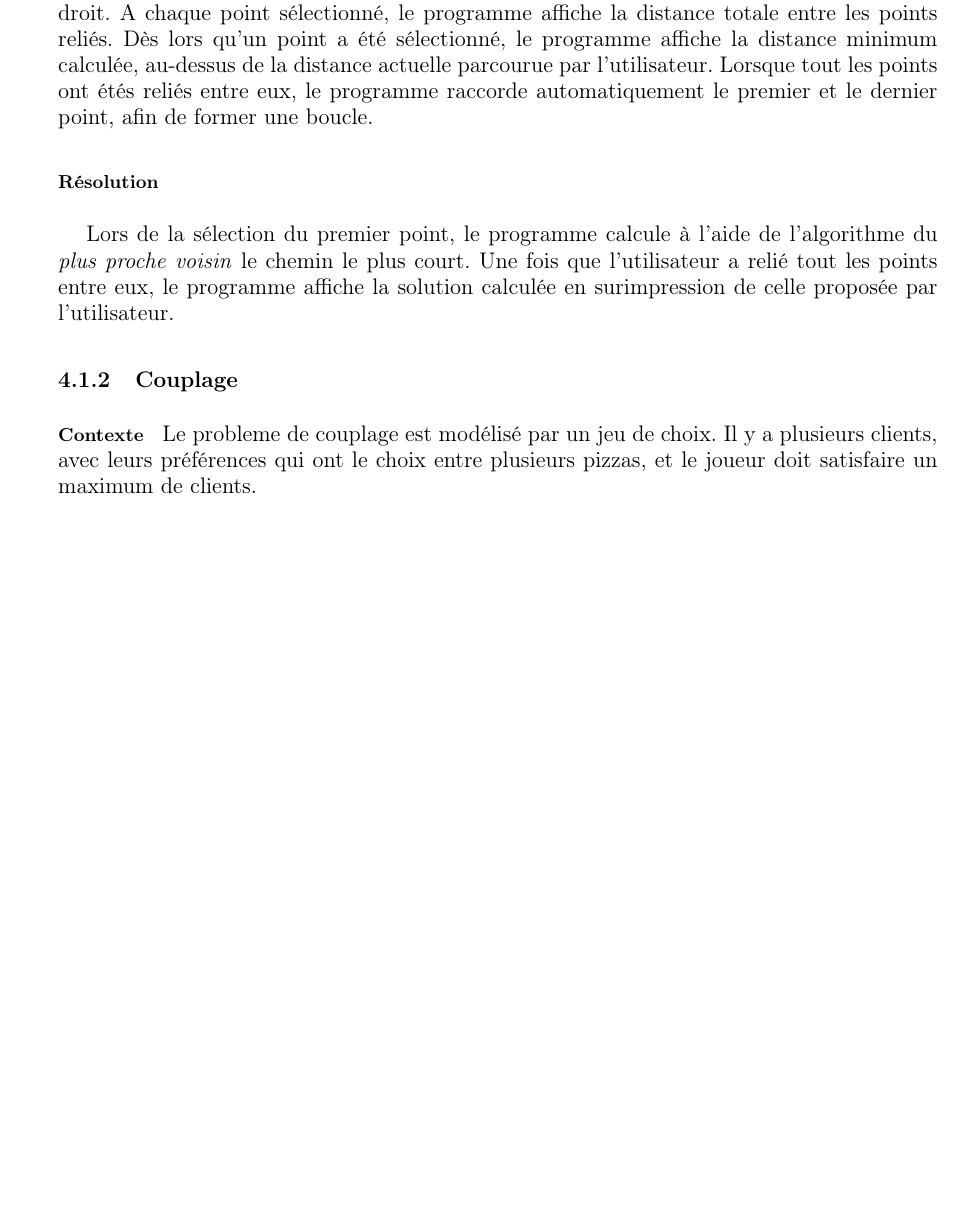
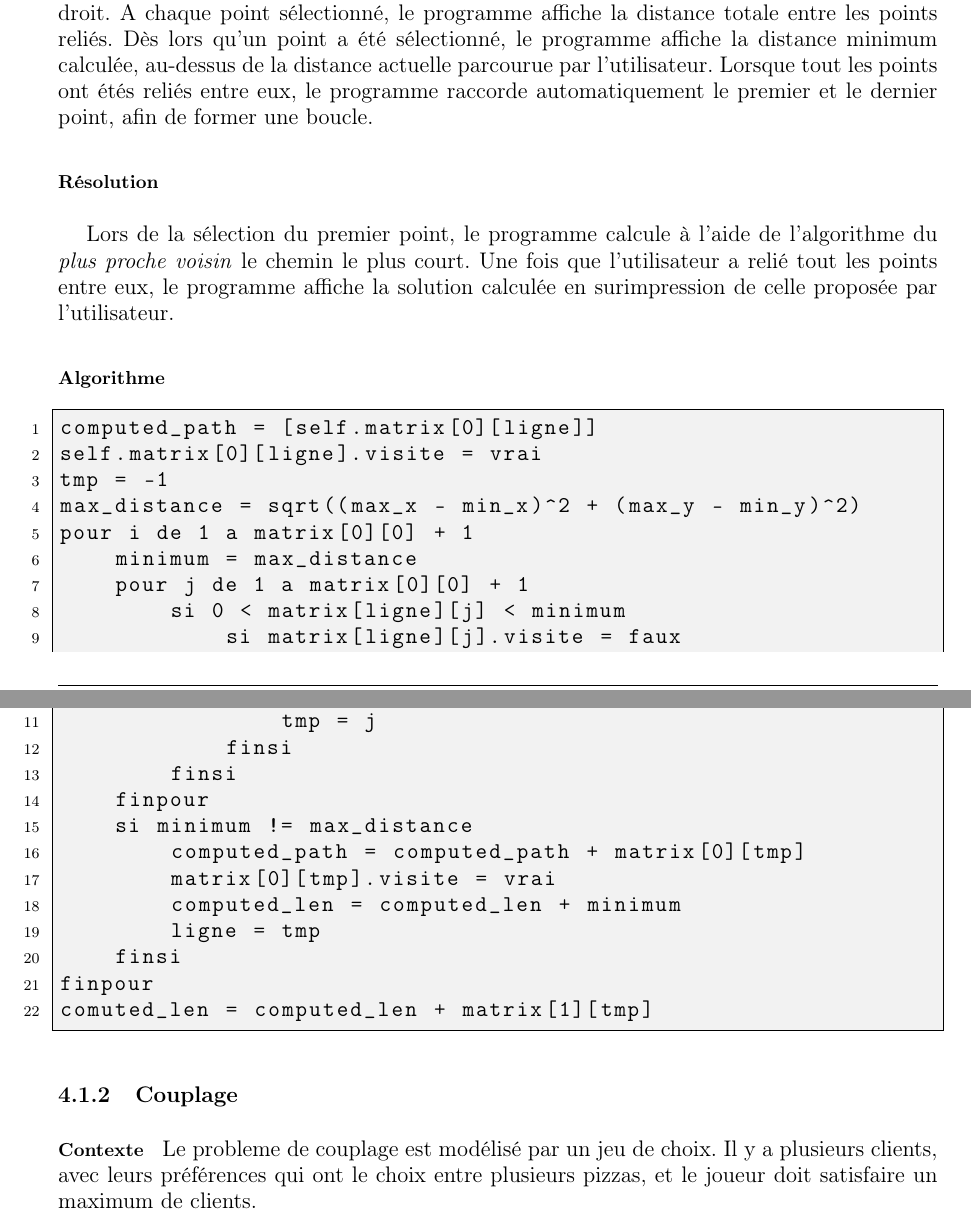
Before and after one commit to ifgx/iutbm, a LaTeX thesis (rapport/rapport_iutbm.tex, which reads rapport/chapters/realisation.tex): part of page 13 of 19 before the commit and two parts of pages 13 and 14 of 21 after it, the two joined at a grey line, cut so that both start at the same text, the shorter picture padded with empty space. Compiled offline with pdfLaTeX.

Commit message:
Du blabla, et un algo pour le voyageur de commerce

```diff
--- a/rapport/chapters/realisation.tex
+++ b/rapport/chapters/realisation.tex
@@ -24,6 +24,31 @@
             Une fois que l'utilisateur a relié tout les points
             entre eux, le programme affiche la solution calculée
             en surimpression de celle proposée par l'utilisateur.
+        \subsubsection{Algorithme}
+        \begin{lstlisting}
+computed_path = [self.matrix[0][ligne]]
+self.matrix[0][ligne].visite = vrai
+tmp = -1
+max_distance = sqrt((max_x - min_x)^2 + (max_y - min_y)^2)
+pour i de 1 a matrix[0][0] + 1
+    minimum = max_distance
+    pour j de 1 a matrix[0][0] + 1
+        si 0 < matrix[ligne][j] < minimum
+            si matrix[ligne][j].visite = faux
+                minimum = matrix[ligne][j]
+                tmp = j
+            finsi
+        finsi
+    finpour
+    si minimum != max_distance
+        computed_path = computed_path + matrix[0][tmp]
+        matrix[0][tmp].visite = vrai
+        computed_len = computed_len + minimum
+        ligne = tmp
+    finsi
+finpour
+comuted_len = computed_len + matrix[1][tmp]
+        \end{lstlisting}
 
 
 	\subsection{Couplage}
```
Also changed, not shown: rapport/chapters/bibli.tex (added, +9 -0 lines), rapport/chapters/cahier.tex (+8 -2 lines), rapport/chapters/outils.tex (+1 -1 lines), rapport/rapport_iutbm.tex (+2 -0 lines), rapport/chapters/realisation.tex (4 more changed lines).
